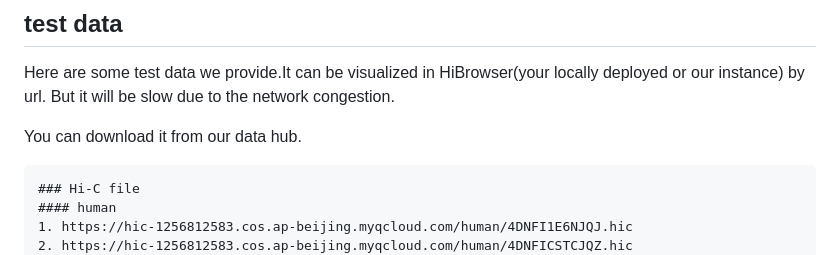
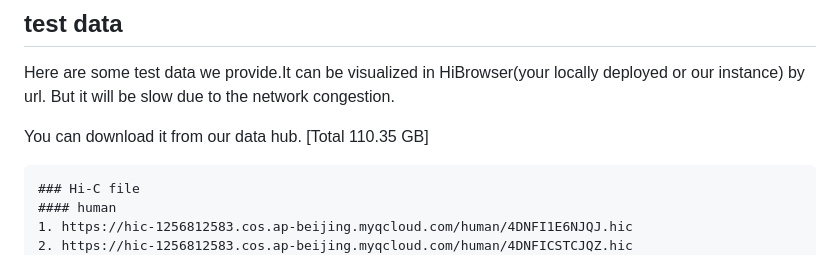
Before and after one commit to lyotvincent/HiBrowser, a Markdown page: README.md, the part around the change. Rendered like a GitHub page.

````diff
--- a/README.md
+++ b/README.md
@@ -84,7 +84,7 @@ https://hic.bioaimed.com/browser/?example=100030
 ## test data
 Here are some test data we provide.It can be visualized in HiBrowser(your locally deployed or our instance) by url. But it will be slow due to the network congestion.
 
-You can download it from our data hub.
+You can download it from our data hub. [Total 110.35 GB]
 ```text
 ### Hi-C file
 #### human
````
